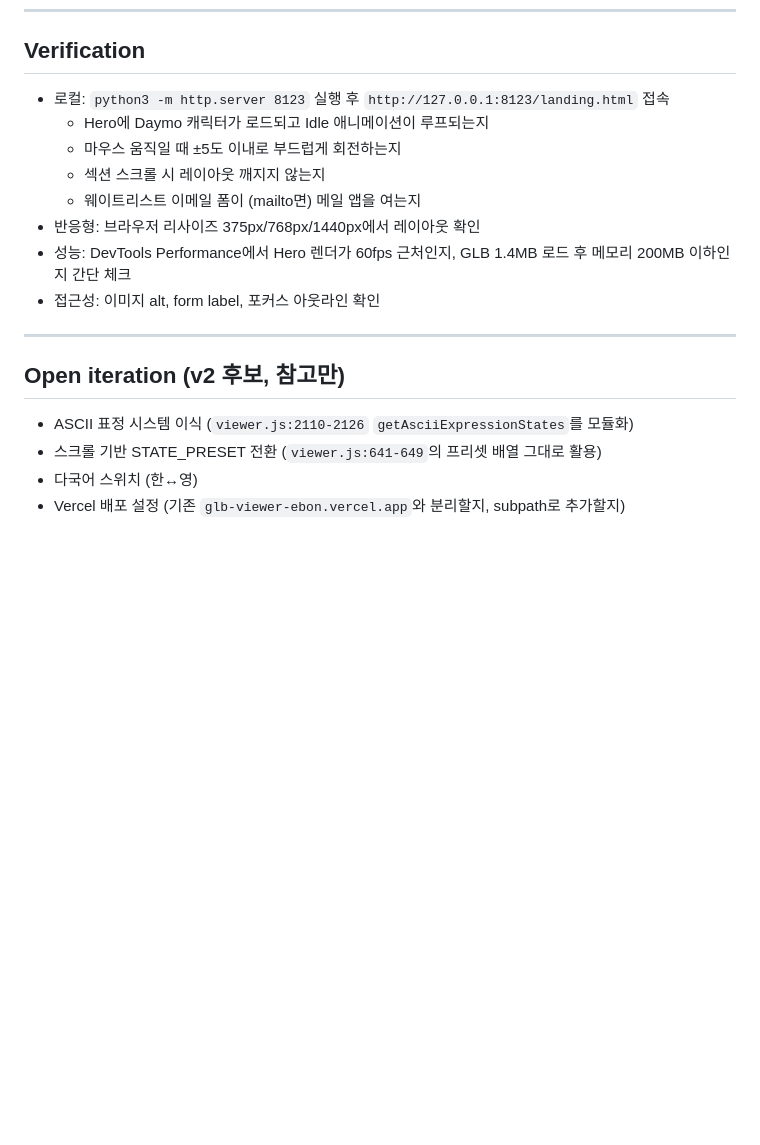
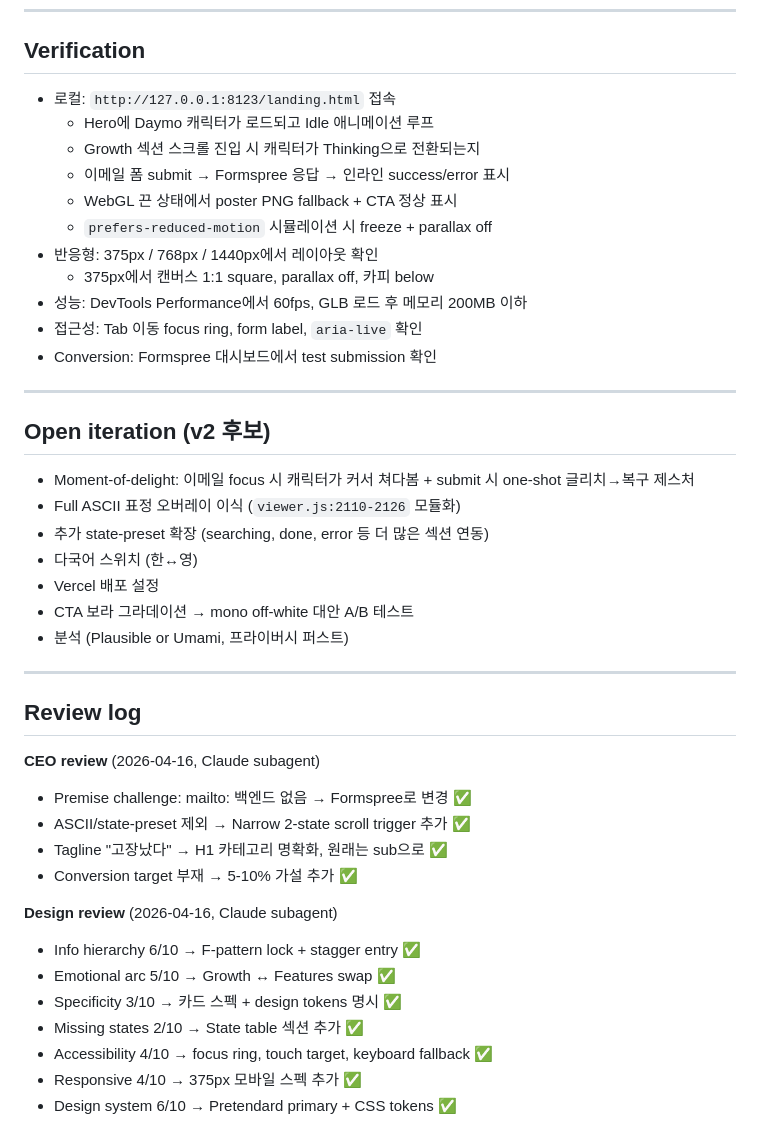
Before and after one commit to fluenttsol/glb-viewer, a Markdown page: docs/landing-plan.md, the part around one of its changes. Drawn GitHub-style; blank space fills up the shorter version.

```diff
--- a/docs/landing-plan.md
+++ b/docs/landing-plan.md
@@ -142,20 +184,45 @@ v1 목표는 **이 캐릭터를 3D로 살아 움직이게 보여주면서 한
 
 ## Verification
 
-- 로컬: `python3 -m http.server 8123` 실행 후 `http://127.0.0.1:8123/landing.html` 접속
-  - Hero에 Daymo 캐릭터가 로드되고 Idle 애니메이션이 루프되는지
-  - 마우스 움직일 때 ±5도 이내로 부드럽게 회전하는지
-  - 섹션 스크롤 시 레이아웃 깨지지 않는지
-  - 웨이트리스트 이메일 폼이 (mailto면) 메일 앱을 여는지
-- 반응형: 브라우저 리사이즈 375px/768px/1440px에서 레이아웃 확인
-- 성능: DevTools Performance에서 Hero 렌더가 60fps 근처인지, GLB 1.4MB 로드 후 메모리 200MB 이하인지 간단 체크
-- 접근성: 이미지 alt, form label, 포커스 아웃라인 확인
+- 로컬: `http://127.0.0.1:8123/landing.html` 접속
+  - Hero에 Daymo 캐릭터가 로드되고 Idle 애니메이션 루프
+  - Growth 섹션 스크롤 진입 시 캐릭터가 Thinking으로 전환되는지
+  - 이메일 폼 submit → Formspree 응답 → 인라인 success/error 표시
+  - WebGL 끈 상태에서 poster PNG fallback + CTA 정상 표시
+  - `prefers-reduced-motion` 시뮬레이션 시 freeze + parallax off
+- 반응형: 375px / 768px / 1440px에서 레이아웃 확인
+  - 375px에서 캔버스 1:1 square, parallax off, 카피 below
+- 성능: DevTools Performance에서 60fps, GLB 로드 후 메모리 200MB 이하
+- 접근성: Tab 이동 focus ring, form label, `aria-live` 확인
+- Conversion: Formspree 대시보드에서 test submission 확인
 
 ---
 
-## Open iteration (v2 후보, 참고만)
+## Open iteration (v2 후보)
 
-- ASCII 표정 시스템 이식 (`viewer.js:2110-2126` `getAsciiExpressionStates`를 모듈화)
-- 스크롤 기반 STATE_PRESET 전환 (`viewer.js:641-649`의 프리셋 배열 그대로 활용)
+- Moment-of-delight: 이메일 focus 시 캐릭터가 커서 쳐다봄 + submit 시 one-shot 글리치→복구 제스처
+- Full ASCII 표정 오버레이 이식 (`viewer.js:2110-2126` 모듈화)
+- 추가 state-preset 확장 (searching, done, error 등 더 많은 섹션 연동)
 - 다국어 스위치 (한↔영)
-- Vercel 배포 설정 (기존 `glb-viewer-ebon.vercel.app`와 분리할지, subpath로 추가할지)
+- Vercel 배포 설정
+- CTA 보라 그라데이션 → mono off-white 대안 A/B 테스트
+- 분석 (Plausible or Umami, 프라이버시 퍼스트)
+
+---
+
+## Review log
+
+**CEO review** (2026-04-16, Claude subagent)
+- Premise challenge: mailto: 백엔드 없음 → Formspree로 변경 ✅
+- ASCII/state-preset 제외 → Narrow 2-state scroll trigger 추가 ✅
+- Tagline "고장났다" → H1 카테고리 명확화, 원래는 sub으로 ✅
+- Conversion target 부재 → 5-10% 가설 추가 ✅
+
+**Design review** (2026-04-16, Claude subagent)
+- Info hierarchy 6/10 → F-pattern lock + stagger entry ✅
+- Emotional arc 5/10 → Growth ↔ Features swap ✅
+- Specificity 3/10 → 카드 스펙 + design tokens 명시 ✅
+- Missing states 2/10 → State table 섹션 추가 ✅
+- Accessibility 4/10 → focus ring, touch target, keyboard fallback ✅
+- Responsive 4/10 → 375px 모바일 스펙 추가 ✅
+- Design system 6/10 → Pretendard primary + CSS tokens ✅
```
Also changed, not shown: other parts of docs/landing-plan.md (+110 -68 lines).
